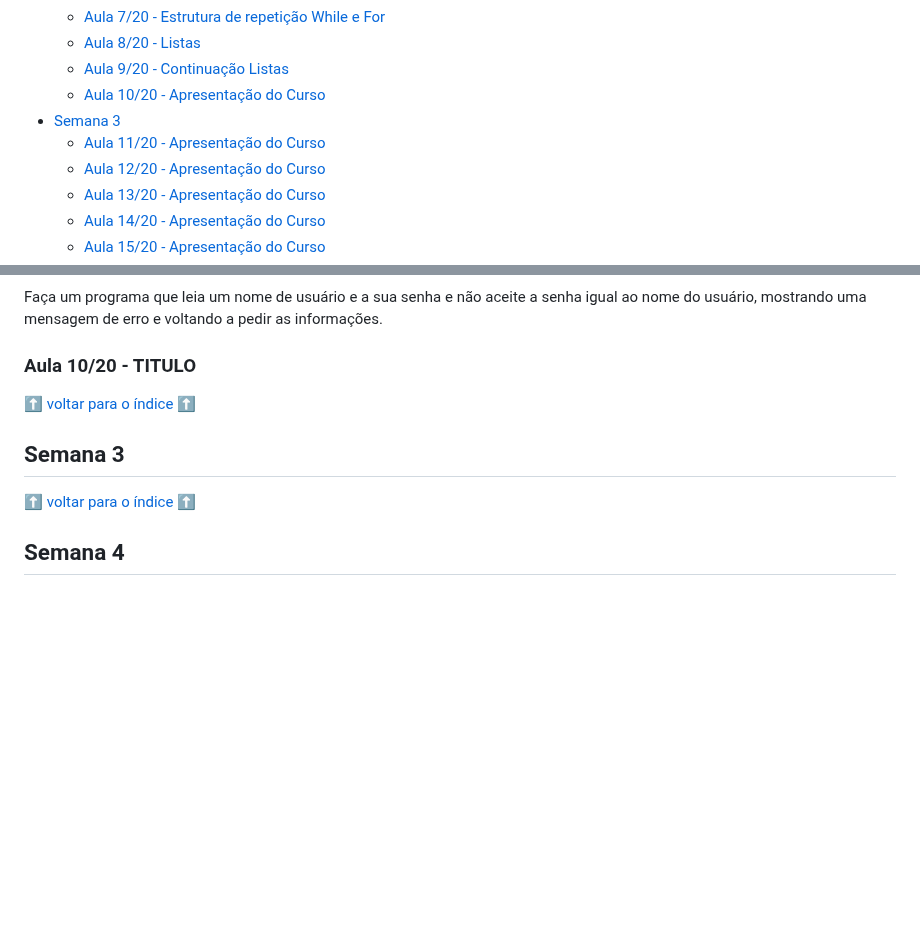
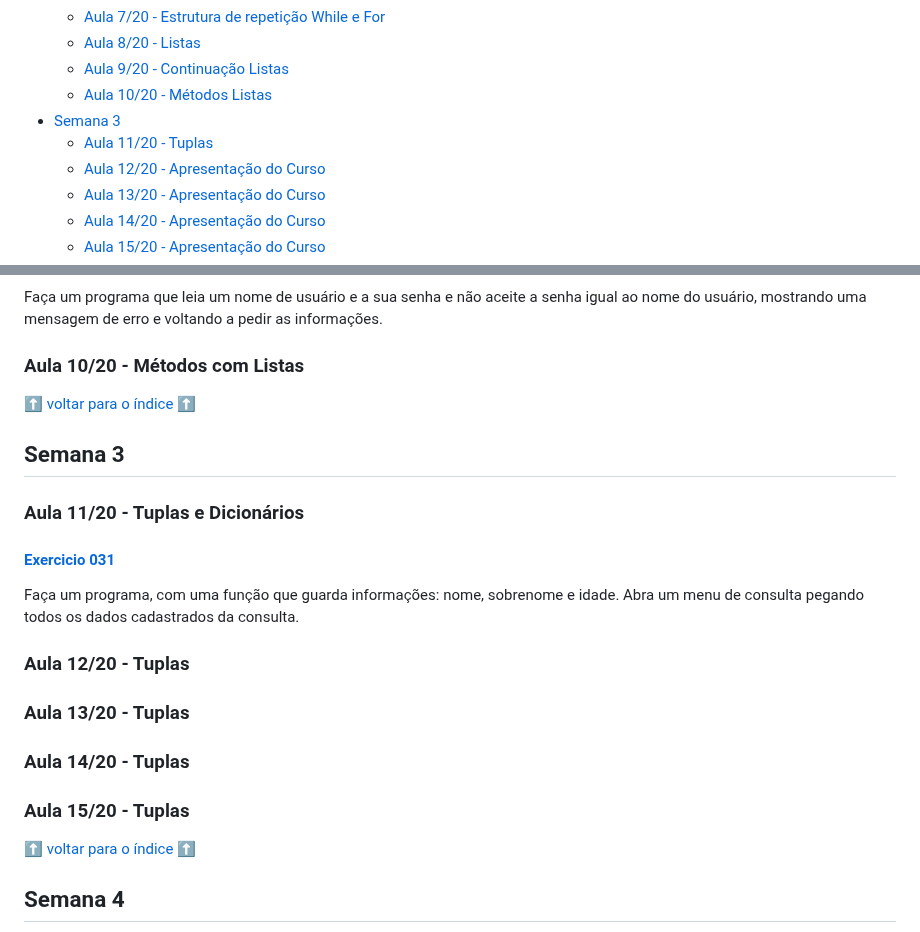
Before and after one commit to patinaomi/lista-de-exercicios-python-curso-senai, a Markdown page: README.md, 2 parts joined by grey strips. Rendered like a GitHub page; blank space fills up the shorter version.

```diff
--- a/README.md
+++ b/README.md
@@ -20,9 +20,9 @@ Repositório dedicado a resoluções de todos os exercícios propostos no curso
   * [Aula 7/20 - Estrutura de repetição While e For](#aula-720---estrutura-de-repetição-while-e-for)
   * [Aula 8/20 - Listas](#aula-820---listas)
   * [Aula 9/20 - Continuação Listas](#aula-920---continuação-listas)
-  * [Aula 10/20 - Apresentação do Curso](#--mundo-1-fundamentos)
+  * [Aula 10/20 - Métodos Listas](#aula-1020---métodos-listas)
  * [Semana 3](#semana-3)
-   * [Aula 11/20 - Apresentação do Curso](#--mundo-1-fundamentos)
+   * [Aula 11/20 - Tuplas](#aula-1120---tuplas)
    * [Aula 12/20 - Apresentação do Curso](#--mundo-1-fundamentos)
    * [Aula 13/20 - Apresentação do Curso](#--mundo-1-fundamentos)
    * [Aula 14/20 - Apresentação do Curso](#--mundo-1-fundamentos)
@@ -158,11 +158,25 @@ Escreva um programa em Python para encontrar o fatorial de qualquer número.
 #### [Exercicio 029](semana2/029.py)
 Faça um programa que leia um nome de usuário e a sua senha e não aceite a senha igual ao nome do usuário, mostrando uma mensagem de erro e voltando a pedir as informações.
 
-### Aula 10/20 - TITULO
+### Aula 10/20 - Métodos com Listas
 
 [:arrow_up: voltar para o índice :arrow_up:](#índice)
 
 ## Semana 3
+
+### Aula 11/20 - Tuplas e Dicionários
+
+#### [Exercicio 031](semana3/030.py)
+Faça um programa, com uma função que guarda informações: nome, sobrenome e idade. Abra um menu de consulta pegando todos os dados cadastrados da consulta.
+
+
+### Aula 12/20 - Tuplas
+
+### Aula 13/20 - Tuplas
+
+### Aula 14/20 - Tuplas
+
+### Aula 15/20 - Tuplas
 
 [:arrow_up: voltar para o índice :arrow_up:](#índice)
 
```
